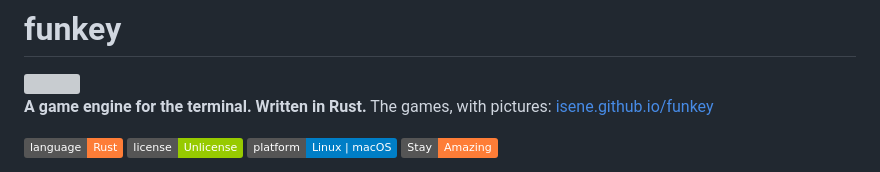
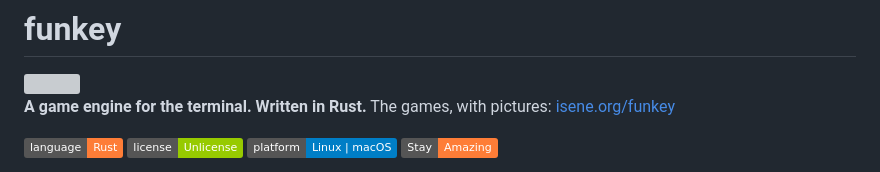
Before and after one commit to isene/funkey, a Markdown page: README.md, the part around the change. Drawn GitHub-style; badges without logos; grey boxes are pictures that could not be loaded.

Commit message:
README: the page lives at isene.org/funkey
Co-Authored-By: Claude Fable 5.1 <noreply@anthropic.com>

```diff
--- a/README.md
+++ b/README.md
@@ -2,7 +2,7 @@
 
 <img src="img/funkey.svg" align="right" width="150">
 
-**A game engine for the terminal. Written in Rust.** The games, with pictures: [isene.github.io/funkey](https://isene.github.io/funkey/)
+**A game engine for the terminal. Written in Rust.** The games, with pictures: [isene.org/funkey](https://isene.org/funkey/)
 
 ![Rust](https://img.shields.io/badge/language-Rust-orange) ![Unlicense](https://img.shields.io/badge/license-Unlicense-green) ![Platform](https://img.shields.io/badge/platform-Linux%20%7C%20macOS-blue) ![Stay Amazing](https://img.shields.io/badge/Stay-Amazing-important)
 
```
